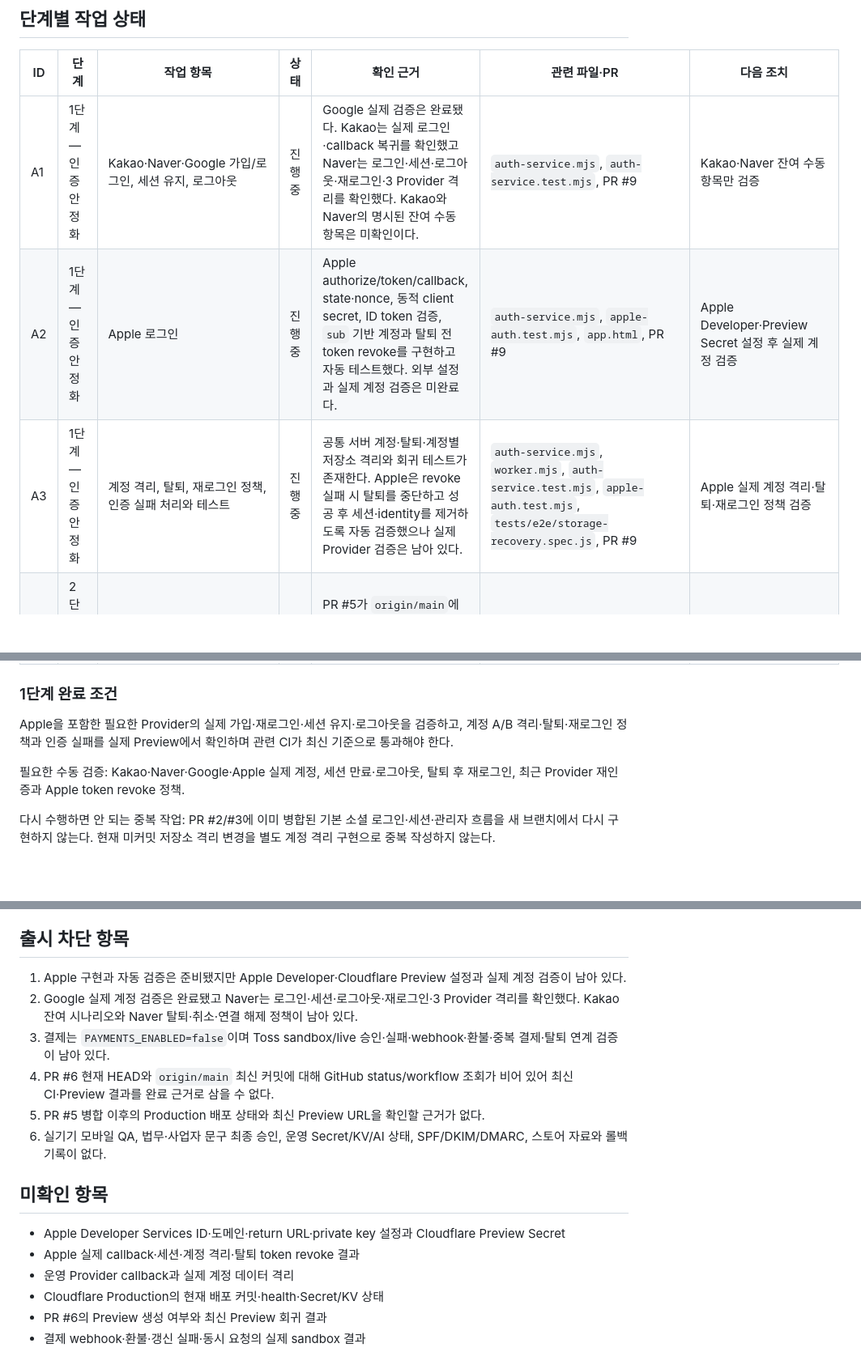
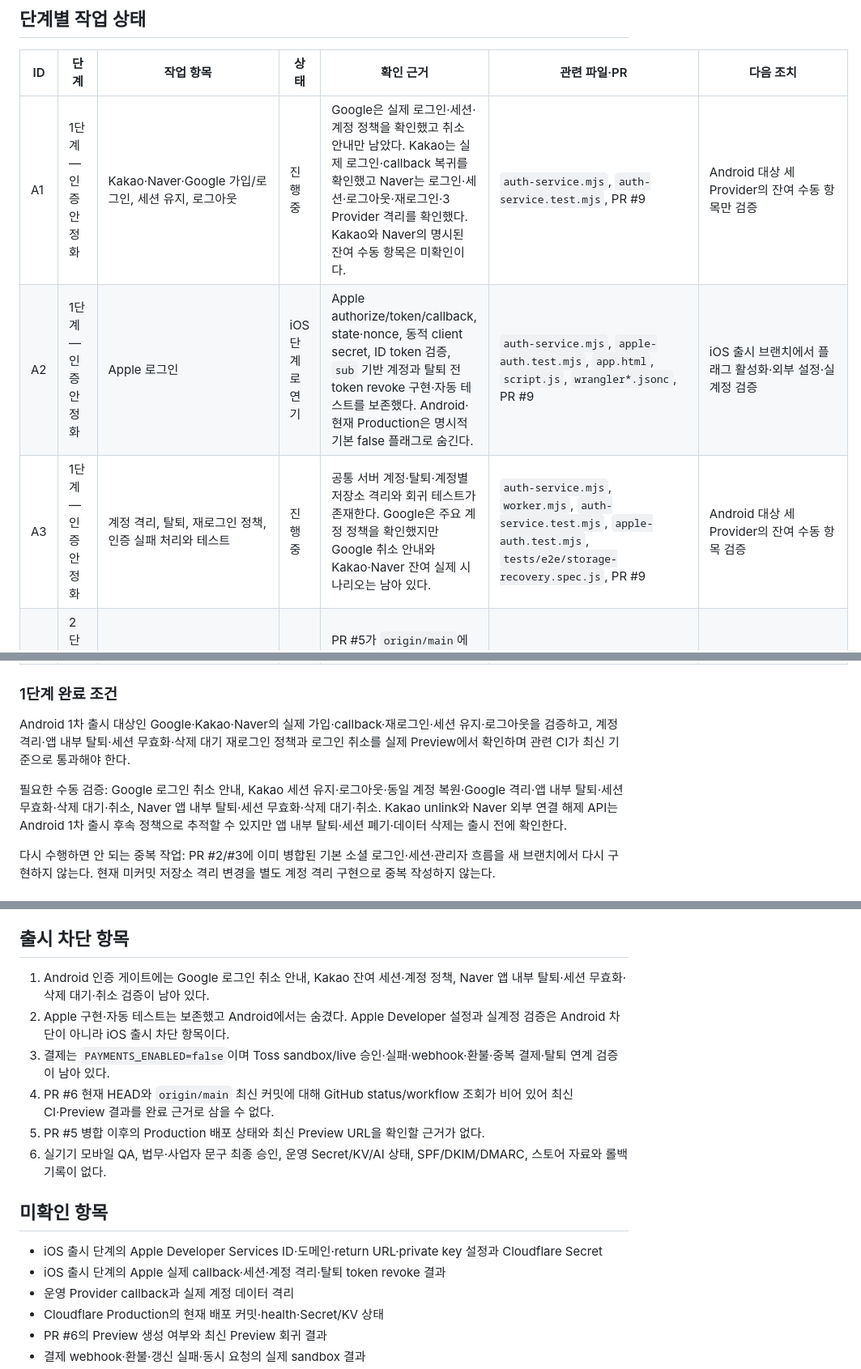
Before and after one commit to donghun403-dotcom/on-my-way, a Markdown page: docs/PROJECT_STATUS.md, 3 parts joined by grey strips. Shown at 81% size. Rendered like a GitHub page; blank space fills up the shorter version.

```diff
--- a/docs/PROJECT_STATUS.md
+++ b/docs/PROJECT_STATUS.md
@@ -116,9 +126,9 @@ GitHub PR 전체 조회 결과는 열린 1개와 병합된 3개이며, 별도의
 
 | ID | 단계 | 작업 항목 | 상태 | 확인 근거 | 관련 파일·PR | 다음 조치 |
 | -- | -- | ----- | -- | ----- | -------- | ----- |
-| A1 | 1단계 — 인증 안정화 | Kakao·Naver·Google 가입/로그인, 세션 유지, 로그아웃 | 진행 중 | Google 실제 검증은 완료됐다. Kakao는 실제 로그인·callback 복귀를 확인했고 Naver는 로그인·세션·로그아웃·재로그인·3 Provider 격리를 확인했다. Kakao와 Naver의 명시된 잔여 수동 항목은 미확인이다. | `auth-service.mjs`, `auth-service.test.mjs`, PR #9 | Kakao·Naver 잔여 수동 항목만 검증 |
-| A2 | 1단계 — 인증 안정화 | Apple 로그인 | 진행 중 | Apple authorize/token/callback, state·nonce, 동적 client secret, ID token 검증, `sub` 기반 계정과 탈퇴 전 token revoke를 구현하고 자동 테스트했다. 외부 설정과 실제 계정 검증은 미완료다. | `auth-service.mjs`, `apple-auth.test.mjs`, `app.html`, PR #9 | Apple Developer·Preview Secret 설정 후 실제 계정 검증 |
-| A3 | 1단계 — 인증 안정화 | 계정 격리, 탈퇴, 재로그인 정책, 인증 실패 처리와 테스트 | 진행 중 | 공통 서버 계정·탈퇴·계정별 저장소 격리와 회귀 테스트가 존재한다. Apple은 revoke 실패 시 탈퇴를 중단하고 성공 후 세션·identity를 제거하도록 자동 검증했으나 실제 Provider 검증은 남아 있다. | `auth-service.mjs`, `worker.mjs`, `auth-service.test.mjs`, `apple-auth.test.mjs`, `tests/e2e/storage-recovery.spec.js`, PR #9 | Apple 실제 계정 격리·탈퇴·재로그인 정책 검증 |
+| A1 | 1단계 — 인증 안정화 | Kakao·Naver·Google 가입/로그인, 세션 유지, 로그아웃 | 진행 중 | Google은 실제 로그인·세션·계정 정책을 확인했고 취소 안내만 남았다. Kakao는 실제 로그인·callback 복귀를 확인했고 Naver는 로그인·세션·로그아웃·재로그인·3 Provider 격리를 확인했다. Kakao와 Naver의 명시된 잔여 수동 항목은 미확인이다. | `auth-service.mjs`, `auth-service.test.mjs`, PR #9 | Android 대상 세 Provider의 잔여 수동 항목만 검증 |
+| A2 | 1단계 — 인증 안정화 | Apple 로그인 | iOS 단계로 연기 | Apple authorize/token/callback, state·nonce, 동적 client secret, ID token 검증, `sub` 기반 계정과 탈퇴 전 token revoke 구현·자동 테스트를 보존했다. Android·현재 Production은 명시적 기본 false 플래그로 숨긴다. | `auth-service.mjs`, `apple-auth.test.mjs`, `app.html`, `script.js`, `wrangler*.jsonc`, PR #9 | iOS 출시 브랜치에서 플래그 활성화·외부 설정·실계정 검증 |
+| A3 | 1단계 — 인증 안정화 | 계정 격리, 탈퇴, 재로그인 정책, 인증 실패 처리와 테스트 | 진행 중 | 공통 서버 계정·탈퇴·계정별 저장소 격리와 회귀 테스트가 존재한다. Google은 주요 계정 정책을 확인했지만 Google 취소 안내와 Kakao·Naver 잔여 실제 시나리오는 남아 있다. | `auth-service.mjs`, `worker.mjs`, `auth-service.test.mjs`, `apple-auth.test.mjs`, `tests/e2e/storage-recovery.spec.js`, PR #9 | Android 대상 세 Provider의 잔여 수동 항목 검증 |
 | B1 | 2단계 — 결제·구독 | Pricing, 무료 체험, Pro 권한, AI 크레딧 정책 | 진행 중 | PR #5가 `origin/main`에 병합되었고 PR 설명에 85/85 단위·34/34 문법·브라우저 회귀 근거가 있으나 독립적인 최신 CI/Preview status는 없음 | PR #5, `index.html`, `app.html`, `auth-service.mjs` | 병합된 `main` 기준 정책과 현재 PR #6의 중복 범위 비교 |
 | B2 | 2단계 — 결제·구독 | 결제 성공·실패, webhook, 환불, 해지·갱신, 중복 결제 방지 | 차단 | 코드에 Toss billing·해지·갱신 경로는 있으나 `PAYMENTS_ENABLED=false`이고 Toss 승인·sandbox 실패/환불·webhook·실결제 검증 근거가 없음 | `auth-service.mjs`, `worker.mjs`, PR #5 | 외부 결제 콘솔·sandbox 검증 전에는 결제 활성화나 재구현을 하지 않음 |
 | C1 | 3단계 — 모바일 UX | 오늘·계획·올리·기록 탭과 주요 실행 흐름 | 진행 중 | `app.html`과 `script.js`에 탭·계획·기록·올리 흐름 및 E2E가 존재하고, 현재 작업 트리에 모바일 이미지·스크롤 관련 변경이 미커밋 상태임 | `app.html`, `script.js`, `styles.css`, `tests/e2e/*`, PR #3/#6 | 최신 기준으로 최소 모바일 회귀 범위만 확인 |
@@ -129,9 +139,9 @@ GitHub PR 전체 조회 결과는 열린 1개와 병합된 3개이며, 별도의
 
 ### 1단계 완료 조건
 
-Apple을 포함한 필요한 Provider의 실제 가입·재로그인·세션 유지·로그아웃을 검증하고, 계정 A/B 격리·탈퇴·재로그인 정책과 인증 실패를 실제 Preview에서 확인하며 관련 CI가 최신 기준으로 통과해야 한다.
+Android 1차 출시 대상인 Google·Kakao·Naver의 실제 가입·callback·재로그인·세션 유지·로그아웃을 검증하고, 계정 격리·앱 내부 탈퇴·세션 무효화·삭제 대기 재로그인 정책과 로그인 취소를 실제 Preview에서 확인하며 관련 CI가 최신 기준으로 통과해야 한다.
 
-필요한 수동 검증: Kakao·Naver·Google·Apple 실제 계정, 세션 만료·로그아웃, 탈퇴 후 재로그인, 최근 Provider 재인증과 Apple token revoke 정책.
+필요한 수동 검증: Google 로그인 취소 안내, Kakao 세션 유지·로그아웃·동일 계정 복원·Google 격리·앱 내부 탈퇴·세션 무효화·삭제 대기·취소, Naver 앱 내부 탈퇴·세션 무효화·삭제 대기·취소. Kakao unlink와 Naver 외부 연결 해제 API는 Android 1차 출시 후속 정책으로 추적할 수 있지만 앱 내부 탈퇴·세션 폐기·데이터 삭제는 출시 전에 확인한다.
 
 다시 수행하면 안 되는 중복 작업: PR #2/#3에 이미 병합된 기본 소셜 로그인·세션·관리자 흐름을 새 브랜치에서 다시 구현하지 않는다. 현재 미커밋 저장소 격리 변경을 별도 계정 격리 구현으로 중복 작성하지 않는다.
 
@@ -161,8 +171,8 @@ Apple을 포함한 필요한 Provider의 실제 가입·재로그인·세션 유
 
 ## 출시 차단 항목
 
-1. Apple 구현과 자동 검증은 준비됐지만 Apple Developer·Cloudflare Preview 설정과 실제 계정 검증이 남아 있다.
-2. Google 실제 계정 검증은 완료됐고 Naver는 로그인·세션·로그아웃·재로그인·3 Provider 격리를 확인했다. Kakao 잔여 시나리오와 Naver 탈퇴·취소·연결 해제 정책이 남아 있다.
+1. Android 인증 게이트에는 Google 로그인 취소 안내, Kakao 잔여 세션·계정 정책, Naver 앱 내부 탈퇴·세션 무효화·삭제 대기·취소 검증이 남아 있다.
+2. Apple 구현·자동 테스트는 보존했고 Android에서는 숨겼다. Apple Developer 설정과 실계정 검증은 Android 차단이 아니라 iOS 출시 차단 항목이다.
 3. 결제는 `PAYMENTS_ENABLED=false`이며 Toss sandbox/live 승인·실패·webhook·환불·중복 결제·탈퇴 연계 검증이 남아 있다.
 4. PR #6 현재 HEAD와 `origin/main` 최신 커밋에 대해 GitHub status/workflow 조회가 비어 있어 최신 CI·Preview 결과를 완료 근거로 삼을 수 없다.
 5. PR #5 병합 이후의 Production 배포 상태와 최신 Preview URL을 확인할 근거가 없다.
@@ -170,8 +180,8 @@ Apple을 포함한 필요한 Provider의 실제 가입·재로그인·세션 유
 
 ## 미확인 항목
 
-- Apple Developer Services ID·도메인·return URL·private key 설정과 Cloudflare Preview Secret
-- Apple 실제 callback·세션·계정 격리·탈퇴 token revoke 결과
+- iOS 출시 단계의 Apple Developer Services ID·도메인·return URL·private key 설정과 Cloudflare Secret
+- iOS 출시 단계의 Apple 실제 callback·세션·계정 격리·탈퇴 token revoke 결과
 - 운영 Provider callback과 실제 계정 데이터 격리
 - Cloudflare Production의 현재 배포 커밋·health·Secret/KV 상태
 - PR #6의 Preview 생성 여부와 최신 Preview 회귀 결과
```
Also changed, not shown: other parts of docs/PROJECT_STATUS.md (+19 -9 lines).
